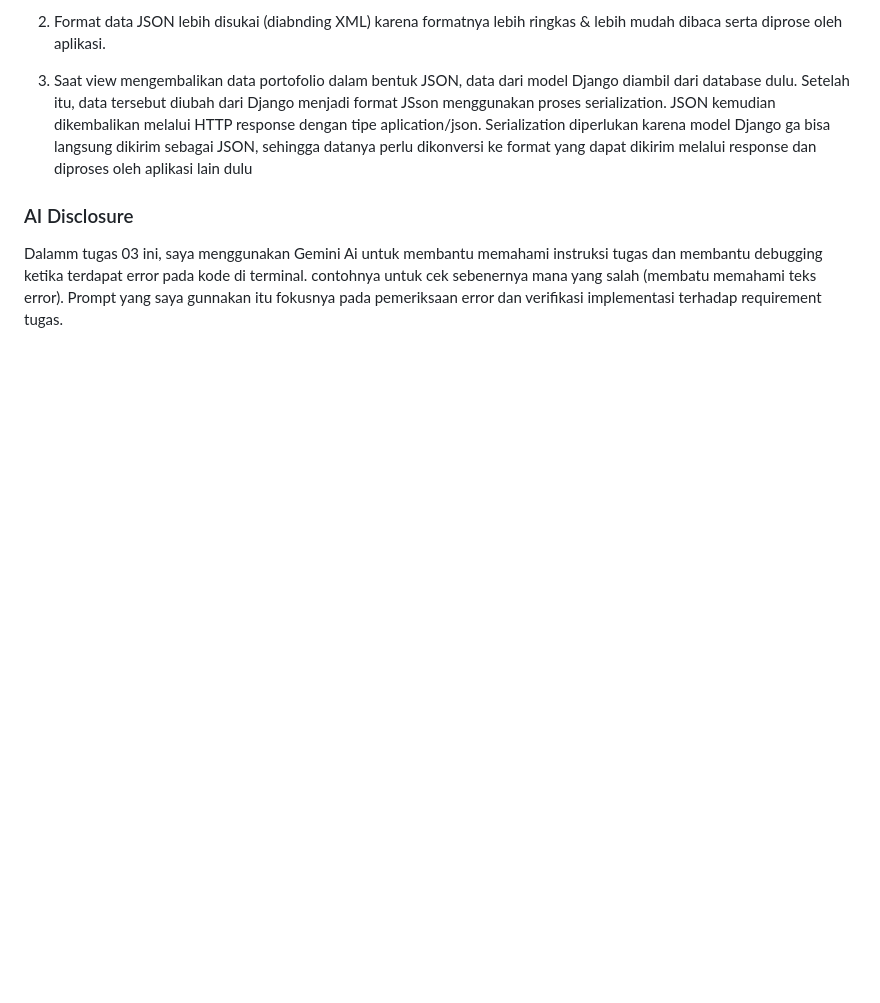
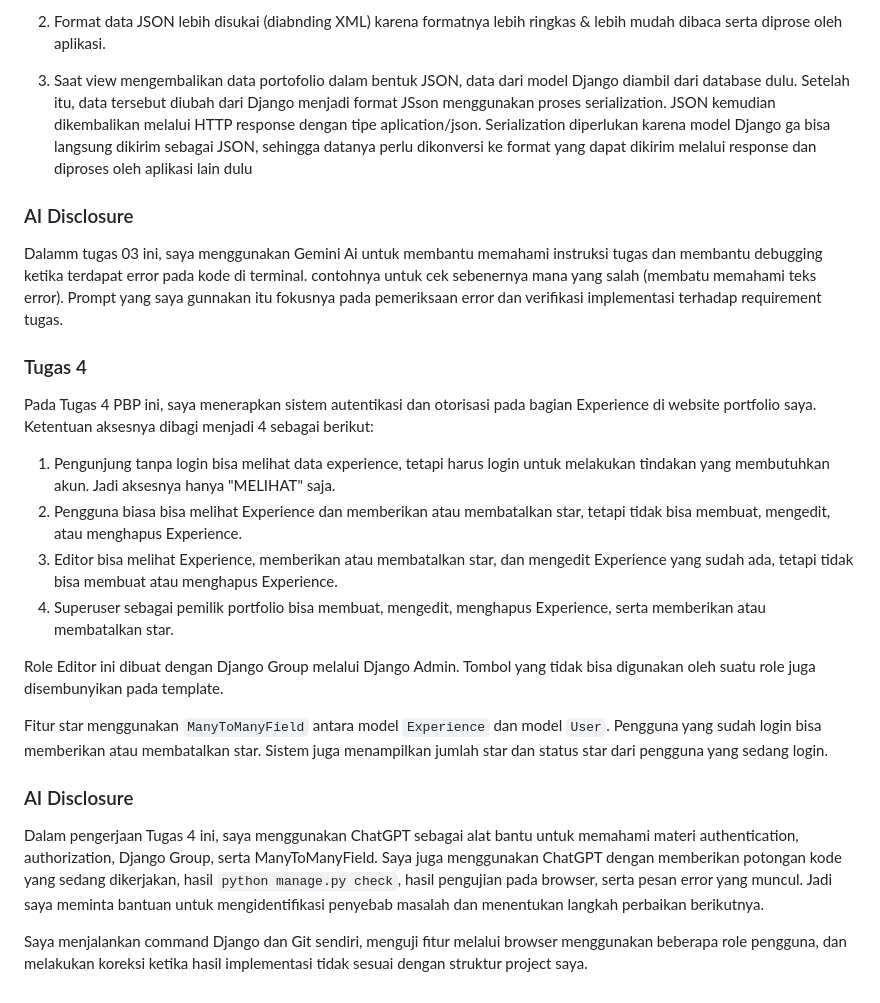
Before and after one commit to pikadinda/myportofolio, a Markdown page: README.md, the part around the change. Drawn GitHub-style; blank space fills up the shorter version.

Commit message:
tugas 4: finalisasi dan README

```diff
--- a/README.md
+++ b/README.md
@@ -59,3 +59,21 @@ Dengan ModelForm, kita ga perlu membuat field form HTML manual.
 ### AI Disclosure
 Dalamm tugas 03 ini, saya menggunakan Gemini Ai untuk membantu memahami instruksi tugas dan membantu debugging ketika terdapat error pada kode di terminal. contohnya untuk cek sebenernya mana yang salah (membatu memahami teks error).
 Prompt yang saya gunnakan itu fokusnya pada pemeriksaan error dan verifikasi implementasi terhadap requirement tugas.
+
+
+### Tugas 4
+Pada Tugas 4 PBP ini, saya menerapkan sistem autentikasi dan otorisasi pada bagian Experience di website portfolio saya. Ketentuan aksesnya dibagi menjadi 4 sebagai berikut:
+
+1. Pengunjung tanpa login bisa melihat data experience, tetapi harus login untuk melakukan tindakan yang membutuhkan akun. Jadi aksesnya hanya "MELIHAT" saja.
+2. Pengguna biasa bisa melihat Experience dan memberikan atau membatalkan star, tetapi tidak bisa membuat, mengedit, atau menghapus Experience.
+3. Editor bisa melihat Experience, memberikan atau membatalkan star, dan mengedit Experience yang sudah ada, tetapi tidak bisa membuat atau menghapus Experience.
+4. Superuser sebagai pemilik portfolio bisa membuat, mengedit, menghapus Experience, serta memberikan atau membatalkan star.
+
+Role Editor ini dibuat dengan Django Group melalui Django Admin. Tombol yang tidak bisa digunakan oleh suatu role juga disembunyikan pada template.
+
+Fitur star menggunakan `ManyToManyField` antara model `Experience` dan model `User`. Pengguna yang sudah login bisa memberikan atau membatalkan star. Sistem juga menampilkan jumlah star dan status star dari pengguna yang sedang login.
+
+### AI Disclosure
+Dalam pengerjaan Tugas 4 ini, saya menggunakan ChatGPT sebagai alat bantu untuk memahami materi authentication, authorization, Django Group, serta ManyToManyField. Saya juga menggunakan ChatGPT dengan memberikan potongan kode yang sedang dikerjakan, hasil `python manage.py check`, hasil pengujian pada browser, serta pesan error yang muncul. Jadi saya meminta bantuan untuk mengidentifikasi penyebab masalah dan menentukan langkah perbaikan berikutnya.
+
+Saya menjalankan command Django dan Git sendiri, menguji fitur melalui browser menggunakan beberapa role pengguna, dan melakukan koreksi ketika hasil implementasi tidak sesuai dengan struktur project saya.
```
